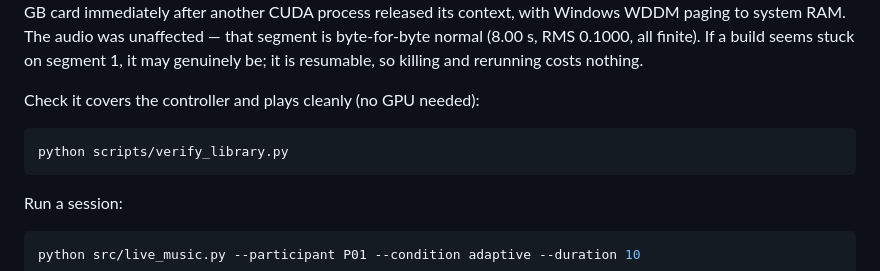
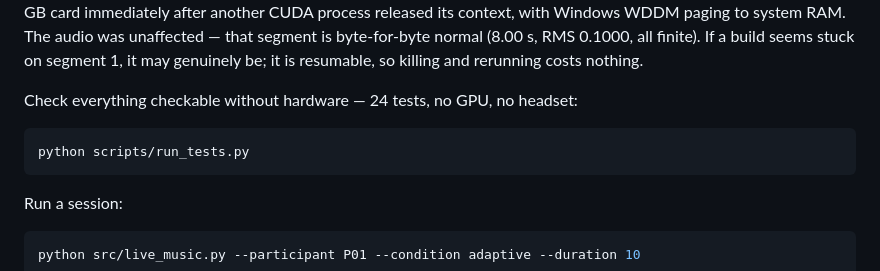
Before and after one commit to kirthankulkarni-bit/Brain-Music-Therapy, a Markdown page: README.md, the part around one of its changes. Rendered like a GitHub page.

````diff
--- a/README.md
+++ b/README.md
@@ -48,10 +59,10 @@ segment is byte-for-byte normal (8.00 s, RMS 0.1000, all finite). If a build see
 stuck on segment 1, it may genuinely be; it is resumable, so killing and rerunning
 costs nothing.
 
-Check it covers the controller and plays cleanly (no GPU needed):
+Check everything checkable without hardware — 24 tests, no GPU, no headset:
 
 ```bash
-python scripts/verify_library.py
+python scripts/run_tests.py
 ```
 
 Run a session:
````
Also changed, not shown: other parts of README.md (+35 -8 lines).
